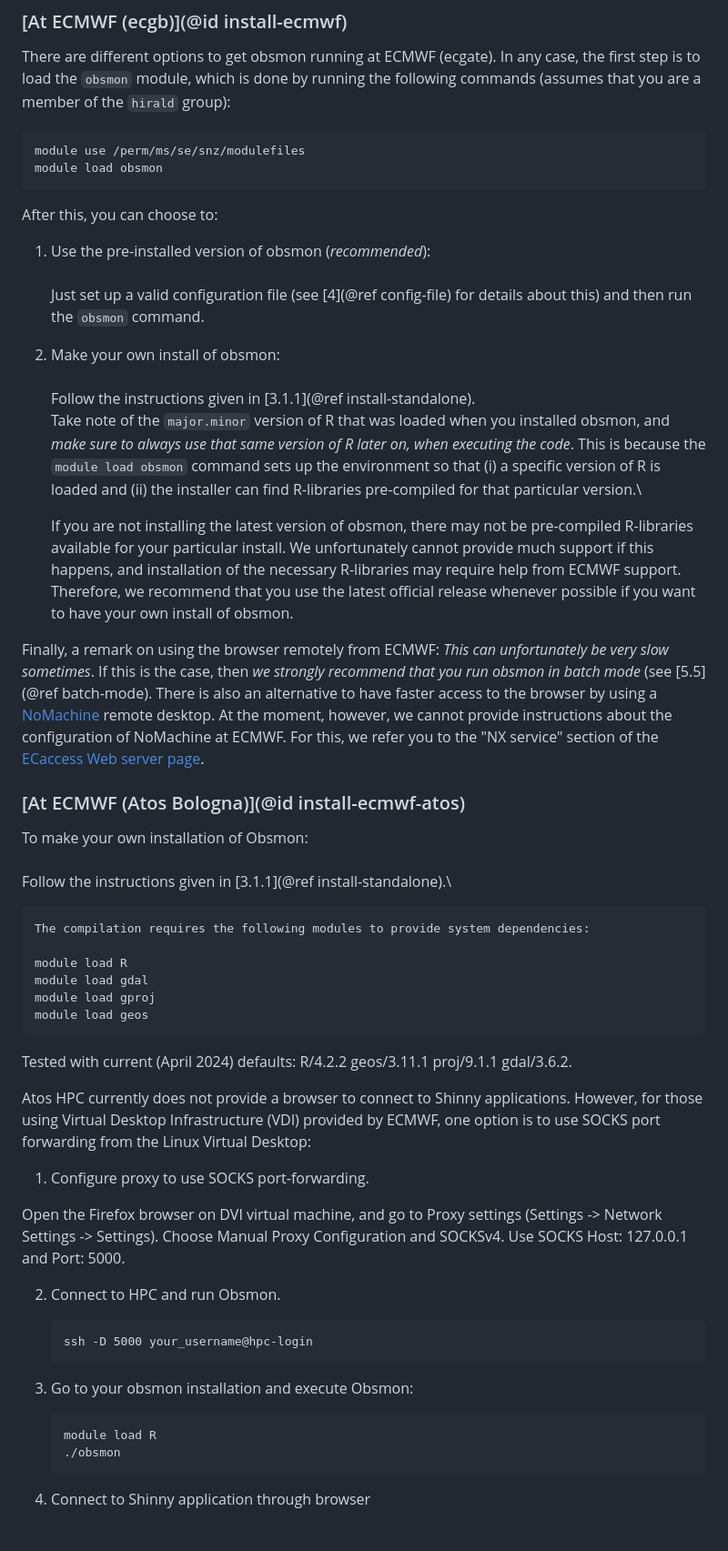
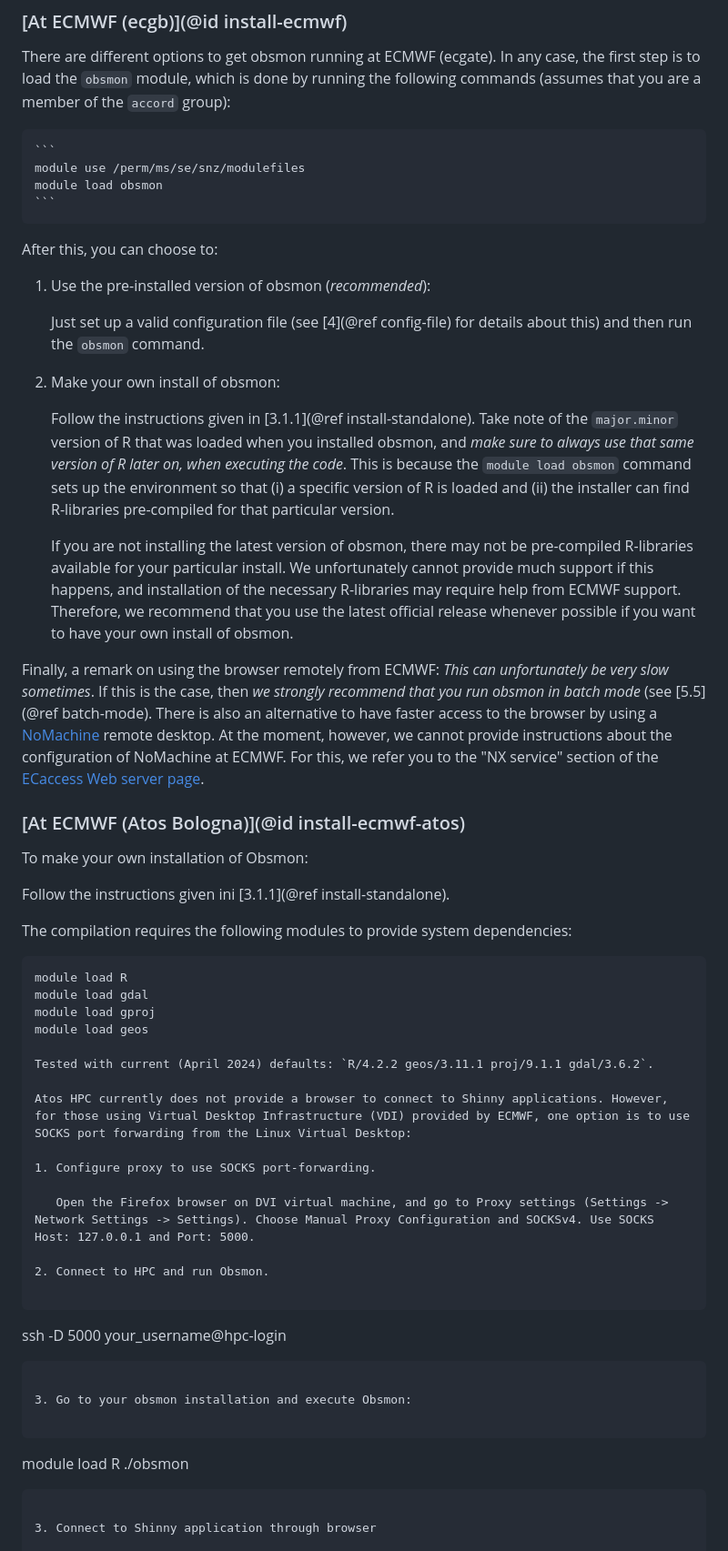
Before and after one commit to Hirlam/obsmon, a Markdown page: docs/src/Installing.md, the part around one of its changes. Shown at 91% size. Rendered like a GitHub page.

Commit message:
Update code blocks etc

````diff
--- a/docs/src/Installing.md
+++ b/docs/src/Installing.md
@@ -107,36 +117,31 @@ running.
 There are different options to get obsmon running at ECMWF (ecgate). In
 any case, the first step is to load the `obsmon` module, which is done
 by running the following commands (assumes that you are a member of the
-`hirald` group):
+`accord` group):
 
+    ```
     module use /perm/ms/se/snz/modulefiles
     module load obsmon
+    ```
 
 After this, you can choose to:
 
-1.  Use the pre-installed version of obsmon (*recommended*):\
-    \
+1.  Use the pre-installed version of obsmon (*recommended*):
+
     Just set up a valid configuration file (see
     [4](@ref config-file) for details about this) and then run
     the `obsmon` command.
 
-2.  Make your own install of obsmon:\
-    \
-    Follow the instructions given in
-    [3.1.1](@ref install-standalone).\
-    Take note of the `major.minor` version of R that was loaded when you
-    installed obsmon, and *make sure to always use that same version of
-    R later on, when executing the code*. This is because the
-    `module load obsmon` command sets up the environment so that (i) a
-    specific version of R is loaded and (ii) the installer can find
-    R-libraries pre-compiled for that particular version.\
+2.  Make your own install of obsmon:
 
-    If you are not installing the latest version of obsmon, there may
-    not be pre-compiled R-libraries available for your particular
-    install. We unfortunately cannot provide much support if this
-    happens, and installation of the necessary R-libraries may require
-    help from ECMWF support. Therefore, we recommend that you use the
-    latest official release whenever possible if you want to have your
+    Follow the instructions given in [3.1.1](@ref install-standalone).  Take note of the `major.minor` version of R that was loaded when you
+    installed obsmon, and *make sure to always use that same version of R later on, when executing the code*. This is because the
+    `module load obsmon` command sets up the environment so that (i) a specific version of R is loaded and (ii) the installer can find
+    R-libraries pre-compiled for that particular version.
+
+    If you are not installing the latest version of obsmon, there may not be pre-compiled R-libraries available for your particular
+    install. We unfortunately cannot provide much support if this happens, and installation of the necessary R-libraries may require
+    help from ECMWF support. Therefore, we recommend that you use the latest official release whenever possible if you want to have your
     own install of obsmon.
 
 Finally, a remark on using the browser remotely from ECMWF: *This can
@@ -151,34 +156,39 @@ of the [ECaccess Web server
 page](https://confluence.ecmwf.int/display/ECAC/The+Web+server#TheWebserver-NXservice).
 
 ### [At ECMWF (Atos Bologna)](@id install-ecmwf-atos)
-To make your own installation of Obsmon:\
-    \
-    Follow the instructions given in
-    [3.1.1](@ref install-standalone).\
 
-    The compilation requires the following modules to provide system dependencies:
+To make your own installation of Obsmon:
 
-    module load R
-    module load gdal
-    module load gproj
-    module load geos
+Follow the instructions given ini [3.1.1](@ref install-standalone).
 
-Tested with current (April 2024) defaults: R/4.2.2 geos/3.11.1 proj/9.1.1 gdal/3.6.2.
+The compilation requires the following modules to provide system dependencies:
+
+```
+module load R
+module load gdal
+module load gproj
+module load geos
+
+Tested with current (April 2024) defaults: `R/4.2.2 geos/3.11.1 proj/9.1.1 gdal/3.6.2`.
 
 Atos HPC currently does not provide a browser to connect to Shinny applications. However, for those using Virtual Desktop Infrastructure (VDI) provided by ECMWF, one option is to use SOCKS port forwarding from the Linux Virtual Desktop:
 
 1. Configure proxy to use SOCKS port-forwarding.
 
-Open the Firefox browser on DVI virtual machine, and go to Proxy settings (Settings -> Network Settings -> Settings). Choose Manual Proxy Configuration and SOCKSv4. Use SOCKS Host: 127.0.0.1 and Port: 5000.
+   Open the Firefox browser on DVI virtual machine, and go to Proxy settings (Settings -> Network Settings -> Settings). Choose Manual Proxy Configuration and SOCKSv4. Use SOCKS Host: 127.0.0.1 and Port: 5000.
 
 2. Connect to HPC and run Obsmon.
 
-       ssh -D 5000 your_username@hpc-login
+   ```
+   ssh -D 5000 your_username@hpc-login
+   ```
 
 3. Go to your obsmon installation and execute Obsmon:
 
-       module load R
-       ./obsmon
+   ```
+   module load R
+   ./obsmon
+   ```
 
 3. Connect to Shinny application through browser
 
````
Also changed, not shown: other parts of docs/src/Installing.md (+18 -6 lines).
